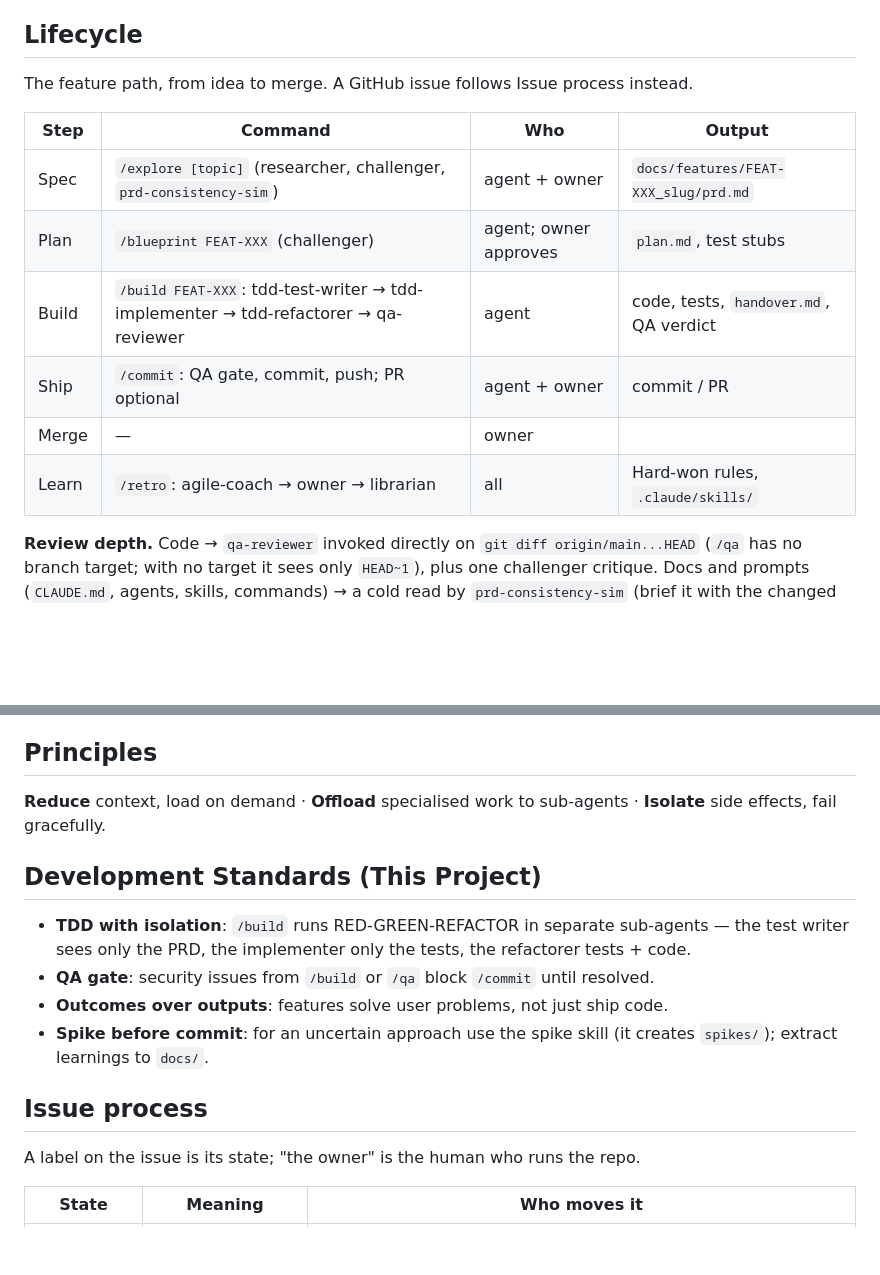
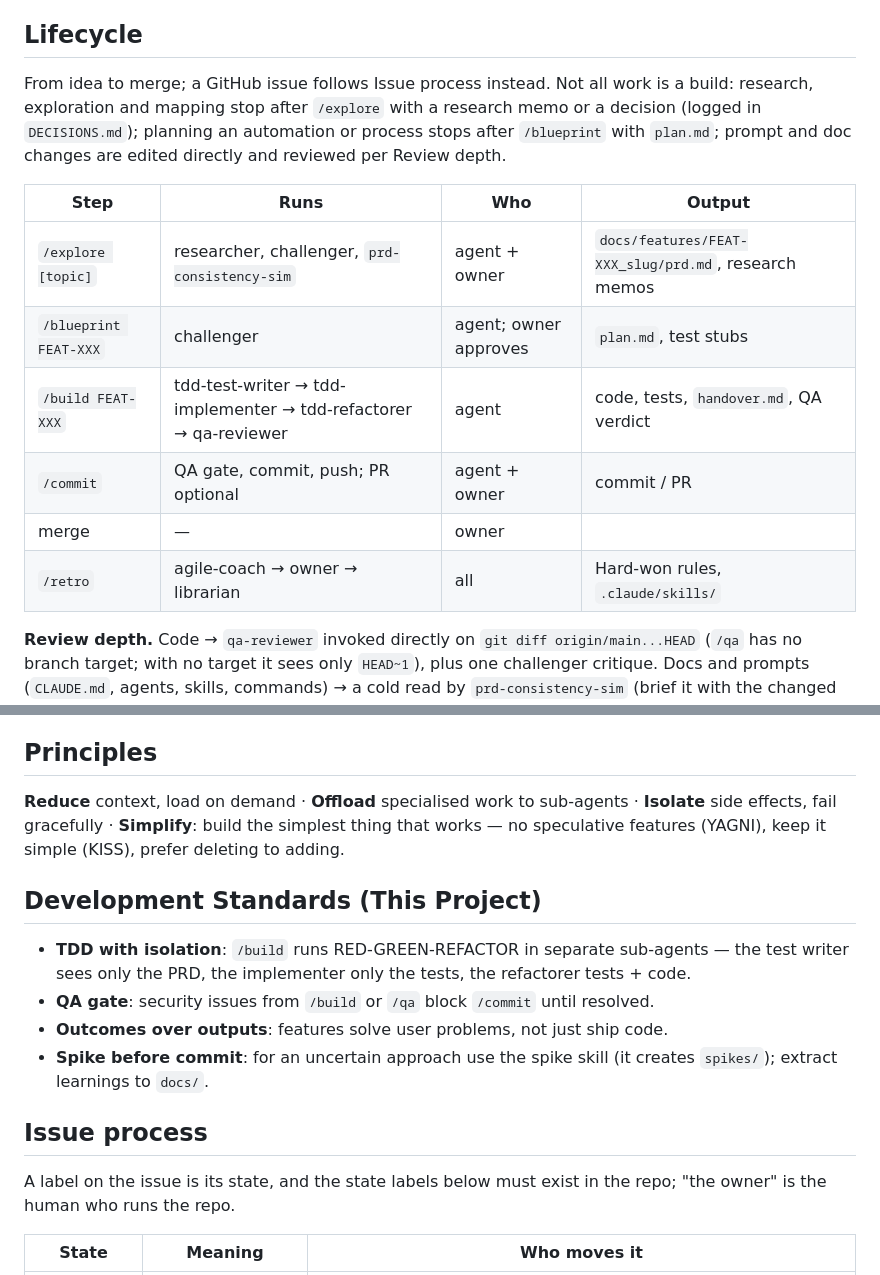
Before and after one commit to Jackrich78/project-starter, a Markdown page: CLAUDE.md, 2 parts joined by grey strips. Drawn GitHub-style; blank space fills up the shorter version.

Commit message:
docs: simplicity principle, command-named lifecycle, non-build path (#7, plan v4)

```diff
--- a/CLAUDE.md
+++ b/CLAUDE.md
@@ -27,16 +27,16 @@ Lifecycle commands are in the Lifecycle table. Others: `/setup [docs path]` (one
 
 ## Lifecycle
 
-The feature path, from idea to merge. A GitHub issue follows Issue process instead.
+From idea to merge; a GitHub issue follows Issue process instead. Not all work is a build: research, exploration and mapping stop after `/explore` with a research memo or a decision (logged in `DECISIONS.md`); planning an automation or process stops after `/blueprint` with `plan.md`; prompt and doc changes are edited directly and reviewed per Review depth.
 
-| Step | Command | Who | Output |
+| Step | Runs | Who | Output |
 |---|---|---|---|
-| Spec | `/explore [topic]` (researcher, challenger, `prd-consistency-sim`) | agent + owner | `docs/features/FEAT-XXX_slug/prd.md` |
-| Plan | `/blueprint FEAT-XXX` (challenger) | agent; owner approves | `plan.md`, test stubs |
-| Build | `/build FEAT-XXX`: tdd-test-writer → tdd-implementer → tdd-refactorer → qa-reviewer | agent | code, tests, `handover.md`, QA verdict |
-| Ship | `/commit`: QA gate, commit, push; PR optional | agent + owner | commit / PR |
-| Merge | — | owner | |
-| Learn | `/retro`: agile-coach → owner → librarian | all | Hard-won rules, `.claude/skills/` |
+| `/explore [topic]` | researcher, challenger, `prd-consistency-sim` | agent + owner | `docs/features/FEAT-XXX_slug/prd.md`, research memos |
+| `/blueprint FEAT-XXX` | challenger | agent; owner approves | `plan.md`, test stubs |
+| `/build FEAT-XXX` | tdd-test-writer → tdd-implementer → tdd-refactorer → qa-reviewer | agent | code, tests, `handover.md`, QA verdict |
+| `/commit` | QA gate, commit, push; PR optional | agent + owner | commit / PR |
+| merge | — | owner | |
+| `/retro` | agile-coach → owner → librarian | all | Hard-won rules, `.claude/skills/` |
 
 **Review depth.** Code → `qa-reviewer` invoked directly on `git diff origin/main...HEAD` (`/qa` has no branch target; with no target it sees only `HEAD~1`), plus one challenger critique. Docs and prompts (`CLAUDE.md`, agents, skills, commands) → a cold read by `prd-consistency-sim` (brief it with the changed files in place of a PRD), which follows the changed text with no context and reports where it would misread or hesitate. Mixed → both.
 
@@ -46,7 +46,7 @@ The feature path, from idea to merge. A GitHub issue follows Issue process inste
 
 ## Principles
 
-**Reduce** context, load on demand · **Offload** specialised work to sub-agents · **Isolate** side effects, fail gracefully.
+**Reduce** context, load on demand · **Offload** specialised work to sub-agents · **Isolate** side effects, fail gracefully · **Simplify**: build the simplest thing that works — no speculative features (YAGNI), keep it simple (KISS), prefer deleting to adding.
 
 ## Development Standards (This Project)
 
@@ -57,7 +57,7 @@ The feature path, from idea to merge. A GitHub issue follows Issue process inste
 
 ## Issue process
 
-A label on the issue is its state; "the owner" is the human who runs the repo.
+A label on the issue is its state, and the state labels below must exist in the repo; "the owner" is the human who runs the repo.
 
 | State | Meaning | Who moves it |
 |---|---|---|
```
